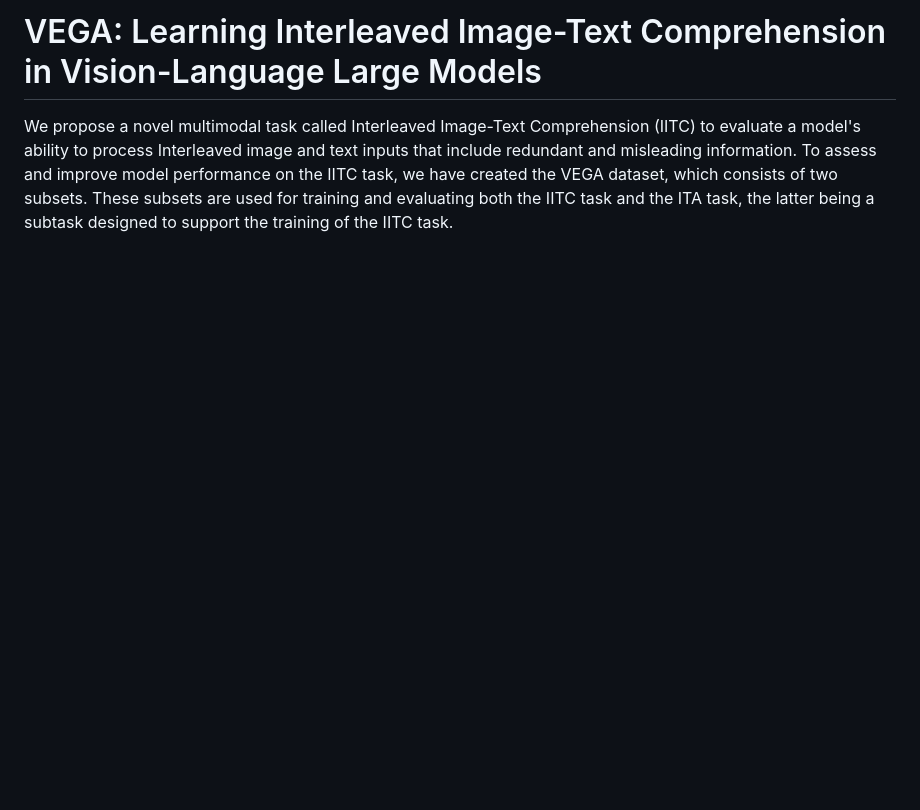
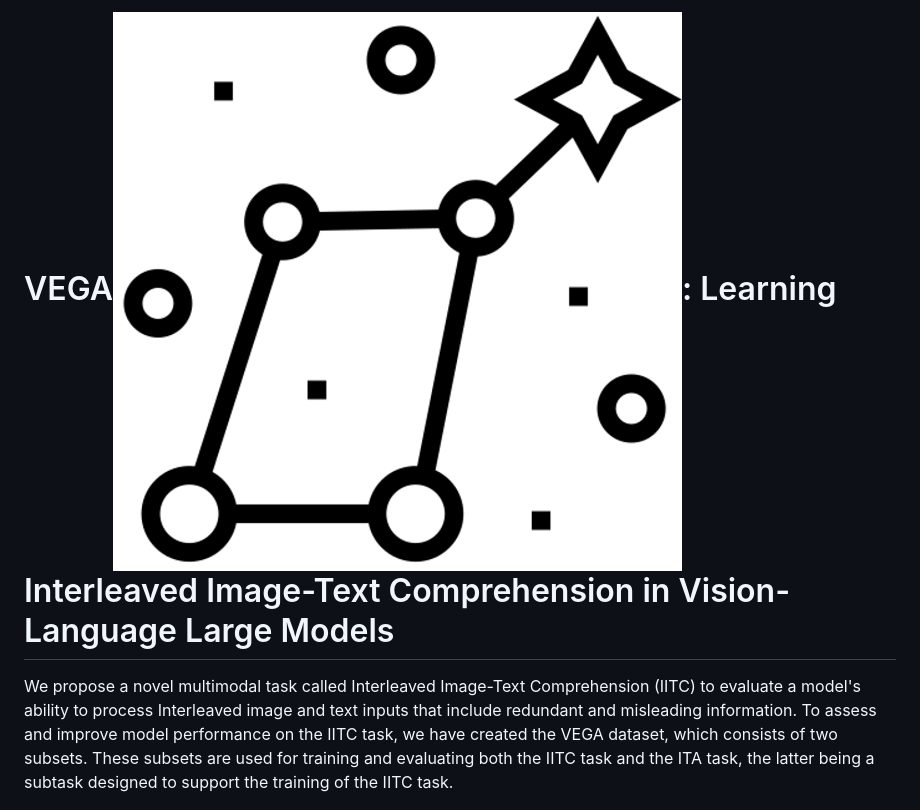
Before and after one commit to zhourax/VEGA, a Markdown page: README.md, the part around the change. GitHub-like rendering; pictures changed too: assets/lyra.png (added); blank space fills up the shorter version.

Commit message:
add icon

```diff
--- a/README.md
+++ b/README.md
@@ -1,4 +1,4 @@
-# VEGA: Learning Interleaved Image-Text Comprehension in Vision-Language Large Models
+# VEGA![icon](assets/lyra.png): Learning Interleaved Image-Text Comprehension in Vision-Language Large Models
 
 We propose a novel multimodal task called Interleaved Image-Text Comprehension (IITC) to evaluate a model's ability to process Interleaved image and text inputs that include redundant and misleading information. To assess and improve model performance on the IITC task, we have created the VEGA dataset, which consists of two subsets. These subsets are used for training and evaluating both the IITC task and the ITA task, the latter being a subtask designed to support the training of the IITC task.
 
```
